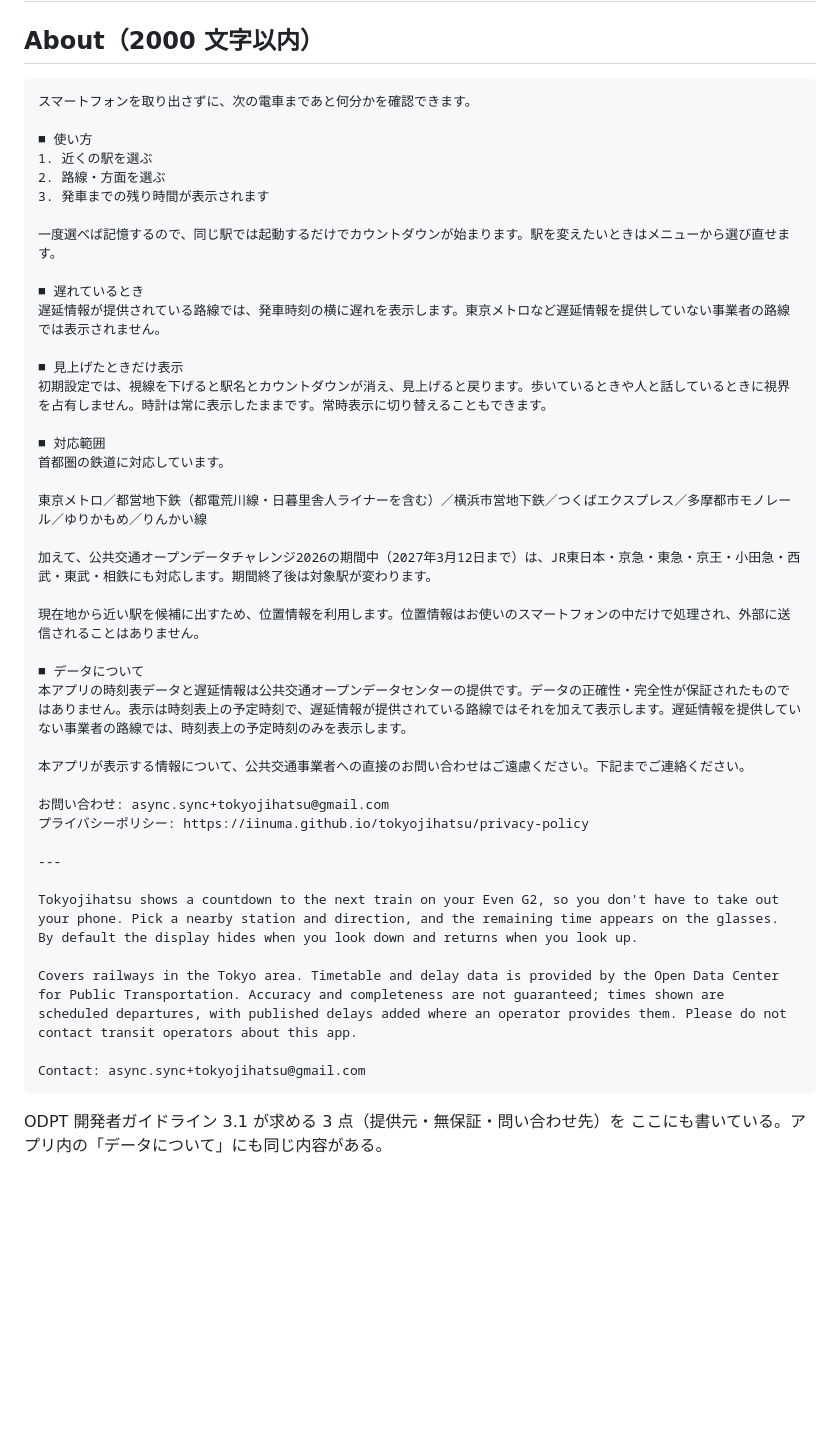
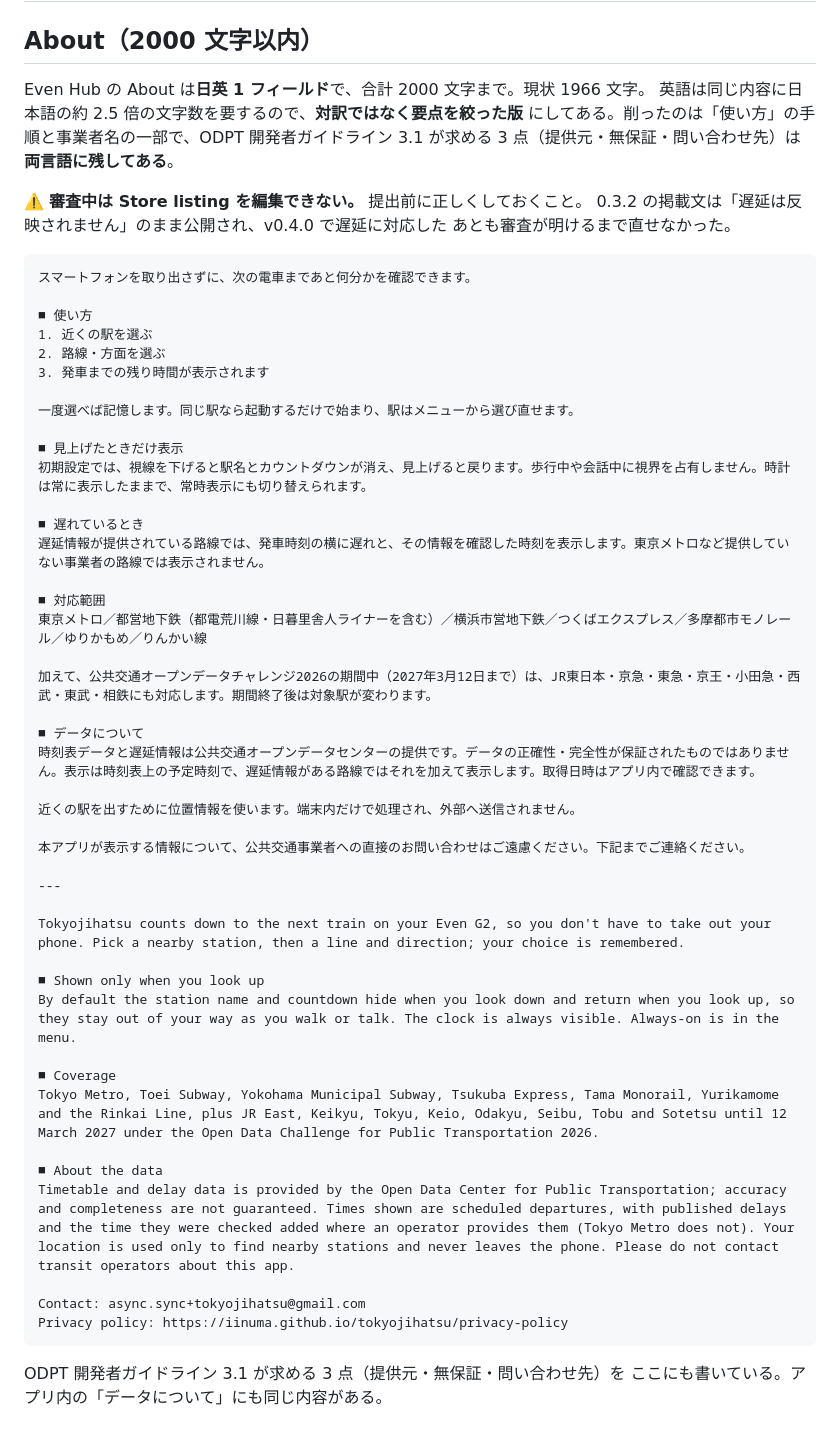
Before and after one commit to iinuma/tokyojihatsu, a Markdown page: docs/store-description.md, the part around the change. Rendered like a GitHub page; blank space fills up the shorter version.

Commit message:
掲載文を v0.5.0 に合わせ、2000 文字枠を使い切る
掲載中の About は 0.3.2 相当のまま止まっていた。審査中は Store listing を
編集できないため、v0.4.0 で遅延に対応したあとも直せなかった。古い記述が 2 か所。

  「表示は時刻表上の予定時刻であり、遅延は反映されません。」
  "times shown are scheduled departures and do not reflect delays"

あわせて「視線を下げると表示が消え」も古い。v0.4.2 以降は時計だけ残る。

英語側が 593 文字と薄く、枠が 631 文字空いていたので埋めた。英語は同じ内容に
日本語の約 2.5 倍の文字数を要するため対訳にはできない。要点を絞り、ガイドライン
3.1 の 3 点（提供元・無保証・問い合わせ先）は両言語に残した。

  日本語 711 / 英語 1122 / 共通末尾 113 = 1966 文字（上限 2000）

Co-Authored-By: Claude Opus 5 <noreply@anthropic.com>

````diff
--- a/docs/store-description.md
+++ b/docs/store-description.md
@@ -1,6 +1,15 @@
 # ストア掲載文（Even Hub ポータル → Edit description）
 
 ## About（2000 文字以内）
+
+Even Hub の About は**日英 1 フィールド**で、合計 2000 文字まで。現状 1966 文字。
+英語は同じ内容に日本語の約 2.5 倍の文字数を要するので、**対訳ではなく要点を絞った版**
+にしてある。削ったのは「使い方」の手順と事業者名の一部で、ODPT 開発者ガイドライン
+3.1 が求める 3 点（提供元・無保証・問い合わせ先）は**両言語に残してある**。
+
+⚠️ **審査中は Store listing を編集できない。** 提出前に正しくしておくこと。
+0.3.2 の掲載文は「遅延は反映されません」のまま公開され、v0.4.0 で遅延に対応した
+あとも審査が明けるまで直せなかった。
 
 ```
 スマートフォンを取り出さずに、次の電車まであと何分かを確認できます。
@@ -10,38 +19,41 @@
 2. 路線・方面を選ぶ
 3. 発車までの残り時間が表示されます
 
-一度選べば記憶するので、同じ駅では起動するだけでカウントダウンが始まります。駅を変えたいときはメニューから選び直せます。
+一度選べば記憶します。同じ駅なら起動するだけで始まり、駅はメニューから選び直せます。
+
+■ 見上げたときだけ表示
+初期設定では、視線を下げると駅名とカウントダウンが消え、見上げると戻ります。歩行中や会話中に視界を占有しません。時計は常に表示したままで、常時表示にも切り替えられます。
 
 ■ 遅れているとき
-遅延情報が提供されている路線では、発車時刻の横に遅れを表示します。東京メトロなど遅延情報を提供していない事業者の路線では表示されません。
-
-■ 見上げたときだけ表示
-初期設定では、視線を下げると駅名とカウントダウンが消え、見上げると戻ります。歩いているときや人と話しているときに視界を占有しません。時計は常に表示したままです。常時表示に切り替えることもできます。
+遅延情報が提供されている路線では、発車時刻の横に遅れと、その情報を確認した時刻を表示します。東京メトロなど提供していない事業者の路線では表示されません。
 
 ■ 対応範囲
-首都圏の鉄道に対応しています。
-
 東京メトロ／都営地下鉄（都電荒川線・日暮里舎人ライナーを含む）／横浜市営地下鉄／つくばエクスプレス／多摩都市モノレール／ゆりかもめ／りんかい線
 
 加えて、公共交通オープンデータチャレンジ2026の期間中（2027年3月12日まで）は、JR東日本・京急・東急・京王・小田急・西武・東武・相鉄にも対応します。期間終了後は対象駅が変わります。
 
-現在地から近い駅を候補に出すため、位置情報を利用します。位置情報はお使いのスマートフォンの中だけで処理され、外部に送信されることはありません。
+■ データについて
+時刻表データと遅延情報は公共交通オープンデータセンターの提供です。データの正確性・完全性が保証されたものではありません。表示は時刻表上の予定時刻で、遅延情報がある路線ではそれを加えて表示します。取得日時はアプリ内で確認できます。
 
-■ データについて
-本アプリの時刻表データと遅延情報は公共交通オープンデータセンターの提供です。データの正確性・完全性が保証されたものではありません。表示は時刻表上の予定時刻で、遅延情報が提供されている路線ではそれを加えて表示します。遅延情報を提供していない事業者の路線では、時刻表上の予定時刻のみを表示します。
+近くの駅を出すために位置情報を使います。端末内だけで処理され、外部へ送信されません。
 
 本アプリが表示する情報について、公共交通事業者への直接のお問い合わせはご遠慮ください。下記までご連絡ください。
 
-お問い合わせ: async.sync+tokyojihatsu@gmail.com
-プライバシーポリシー: https://iinuma.github.io/tokyojihatsu/privacy-policy
-
 ---
 
-Tokyojihatsu shows a countdown to the next train on your Even G2, so you don't have to take out your phone. Pick a nearby station and direction, and the remaining time appears on the glasses. By default the display hides when you look down and returns when you look up.
+Tokyojihatsu counts down to the next train on your Even G2, so you don't have to take out your phone. Pick a nearby station, then a line and direction; your choice is remembered.
 
-Covers railways in the Tokyo area. Timetable and delay data is provided by the Open Data Center for Public Transportation. Accuracy and completeness are not guaranteed; times shown are scheduled departures, with published delays added where an operator provides them. Please do not contact transit operators about this app.
+■ Shown only when you look up
+By default the station name and countdown hide when you look down and return when you look up, so they stay out of your way as you walk or talk. The clock is always visible. Always-on is in the menu.
+
+■ Coverage
+Tokyo Metro, Toei Subway, Yokohama Municipal Subway, Tsukuba Express, Tama Monorail, Yurikamome and the Rinkai Line, plus JR East, Keikyu, Tokyu, Keio, Odakyu, Seibu, Tobu and Sotetsu until 12 March 2027 under the Open Data Challenge for Public Transportation 2026.
+
+■ About the data
+Timetable and delay data is provided by the Open Data Center for Public Transportation; accuracy and completeness are not guaranteed. Times shown are scheduled departures, with published delays and the time they were checked added where an operator provides them (Tokyo Metro does not). Your location is used only to find nearby stations and never leaves the phone. Please do not contact transit operators about this app.
 
 Contact: async.sync+tokyojihatsu@gmail.com
+Privacy policy: https://iinuma.github.io/tokyojihatsu/privacy-policy
 ```
 
 ODPT 開発者ガイドライン 3.1 が求める 3 点（提供元・無保証・問い合わせ先）を
````
